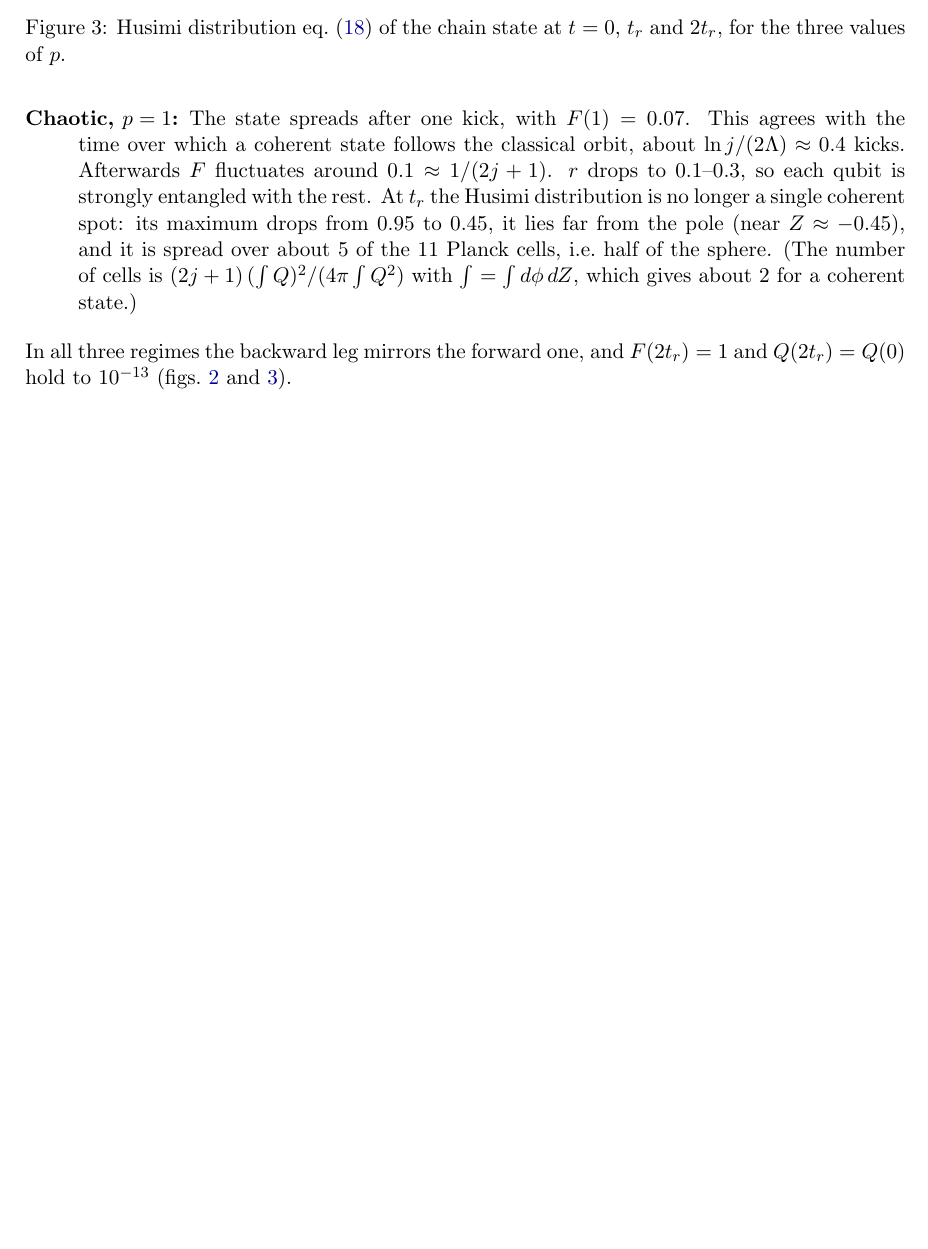
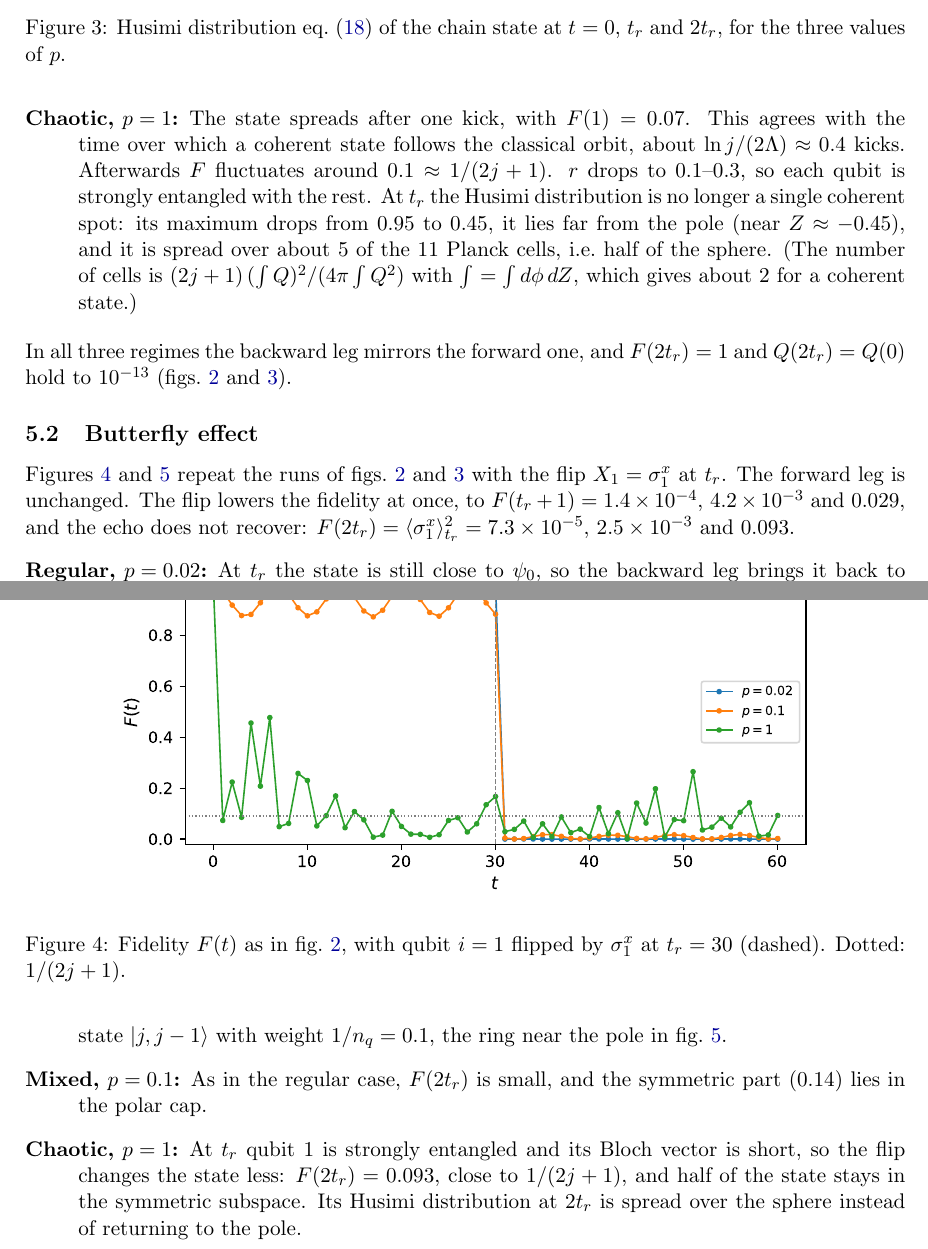
Before and after one commit to mkourehp/classical_kicked_top, a LaTeX paper (docs/global_report/three_regimes.tex): part of page 8 of 8 before the commit and two parts of pages 8 and 9 of 10 after it, the two joined at a grey line, cut so that both start at the same text, the shorter picture padded with empty space. Compiled offline with pdfLaTeX.

Commit message:
Chain: flip_axis selects sigma^x/y/z for the butterfly flip; classical energy.dat for grid runs again; butterfly-effect fidelity and Husimi figures in three_regimes
Co-Authored-By: Devin AI <158243242+devin-ai-integration[bot]@users.noreply.github.com>

```diff
--- a/docs/global_report/three_regimes.tex
+++ b/docs/global_report/three_regimes.tex
@@ -389,3 +389,10 @@ entanglement created by the coupling. The total spin $\langle\bm J^2\rangle = j(
 In all three regimes the backward leg mirrors the forward one, and $F(2t_r)=1$ and $Q(2t_r)=Q(0)$ hold to
 $10^{-13}$ (\cref{fig:echo,fig:husimi}).
 
+\subsection{Butterfly effect}
+
+\begin{figure}[h]
+  \centering
+  \includegraphics[width=0.8\textwidth]{figures/three_regimes_butterfly_fidelity.pdf}
+  \caption{Fidelity $F(t)$ as in \cref{fig:echo}, with qubit $i=1$ flipped by $\sigma^x_1$ at $t_r=30$ (dashed).
+  Dotted: $1/(2j+1)$.}
@@ -392 +409,19 @@ $10^{-13}$ (\cref{fig:echo,fig:husimi}).
+  \label{fig:butterfly-husimi}
+\end{figure}
+
+\Cref{fig:butterfly-fidelity,fig:butterfly-husimi} repeat the runs of \cref{fig:echo,fig:husimi} with the flip
+$X_1=\sigma^x_1$ at $t_r$. The forward leg is unchanged. The flip lowers the fidelity at once, to $F(t_r+1)=1.4\times
+10^{-4}$, $4.2\times10^{-3}$ and $0.029$, and the echo does not recover: $F(2t_r)=\langle\sigma^x_1\rangle_{t_r}^2=7.3
+\times10^{-5}$, $2.5\times10^{-3}$ and $0.093$.
+\begin{description}
+\item[Regular, $p=0.02$:] At $t_r$ the state is still close to $\psi_0$, so the backward leg brings it back to $\psi_0$
+  with qubit 1 flipped, $\sigma^x_1\psi_0$, which is orthogonal to $\psi_0$. Its symmetric part is the Dicke state
+  $|j,j-1\rangle$ with weight $1/n_q=0.1$, the ring near the pole in \cref{fig:butterfly-husimi}.
+\item[Mixed, $p=0.1$:] As in the regular case, $F(2t_r)$ is small, and the symmetric part ($0.14$) lies in the polar
+  cap.
+\item[Chaotic, $p=1$:] At $t_r$ qubit 1 is strongly entangled and its Bloch vector is short, so the flip changes the
+  state less: $F(2t_r)=0.093$, close to $1/(2j+1)$, and half of the state stays in the symmetric subspace. Its Husimi
+  distribution at $2t_r$ is spread over the sphere instead of returning to the pole.
+\end{description}
+
 \end{document}
```
Also changed, not shown: README.md, docs/global_report/figures/three_regimes_butterfly_fidelity.pdf (added), docs/global_report/figures/three_regimes_butterfly_husimi.pdf (added), docs/global_report/three_regimes.pdf, docs/global_report/three_regimes.tex (20 more changed lines), 9 other files.
